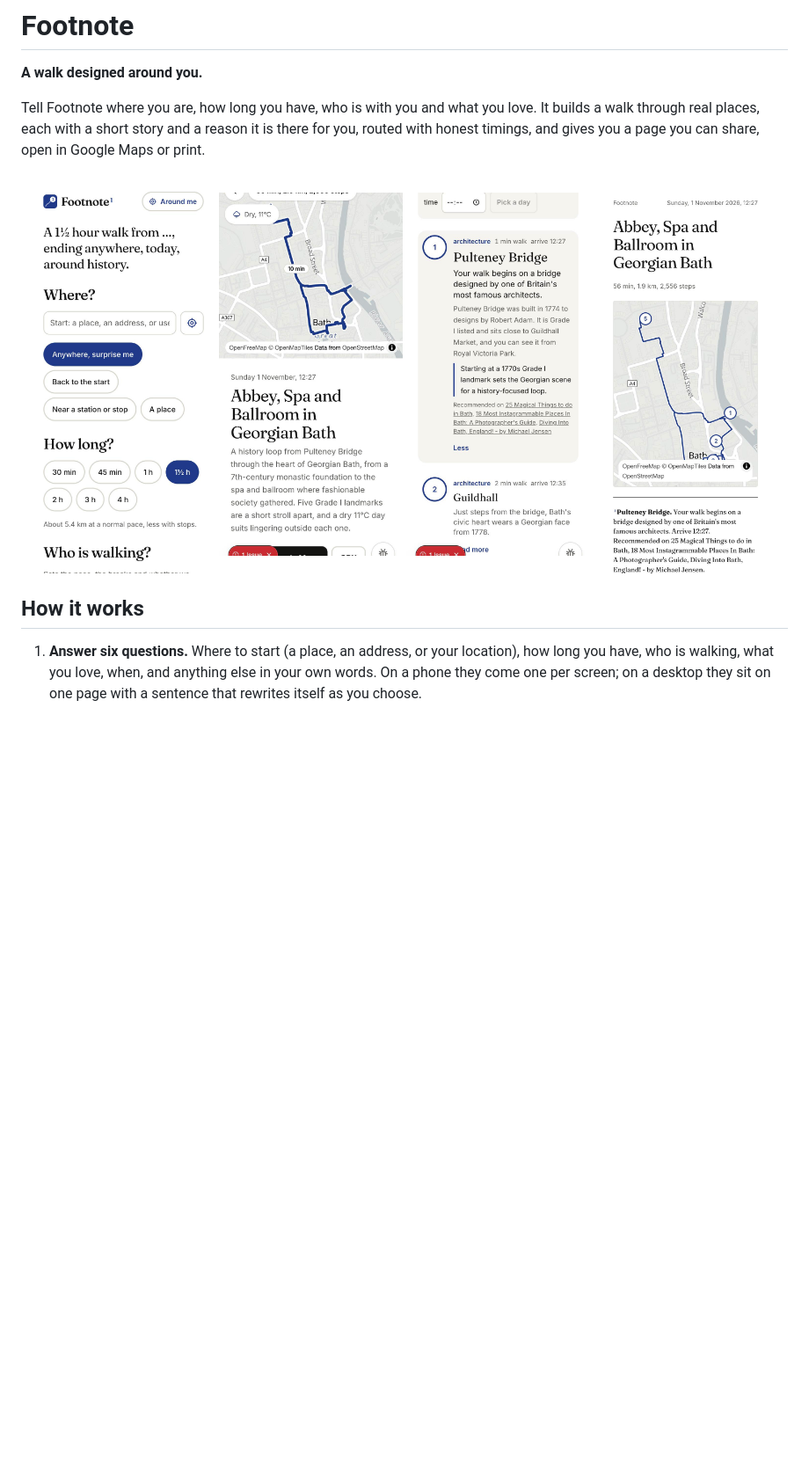
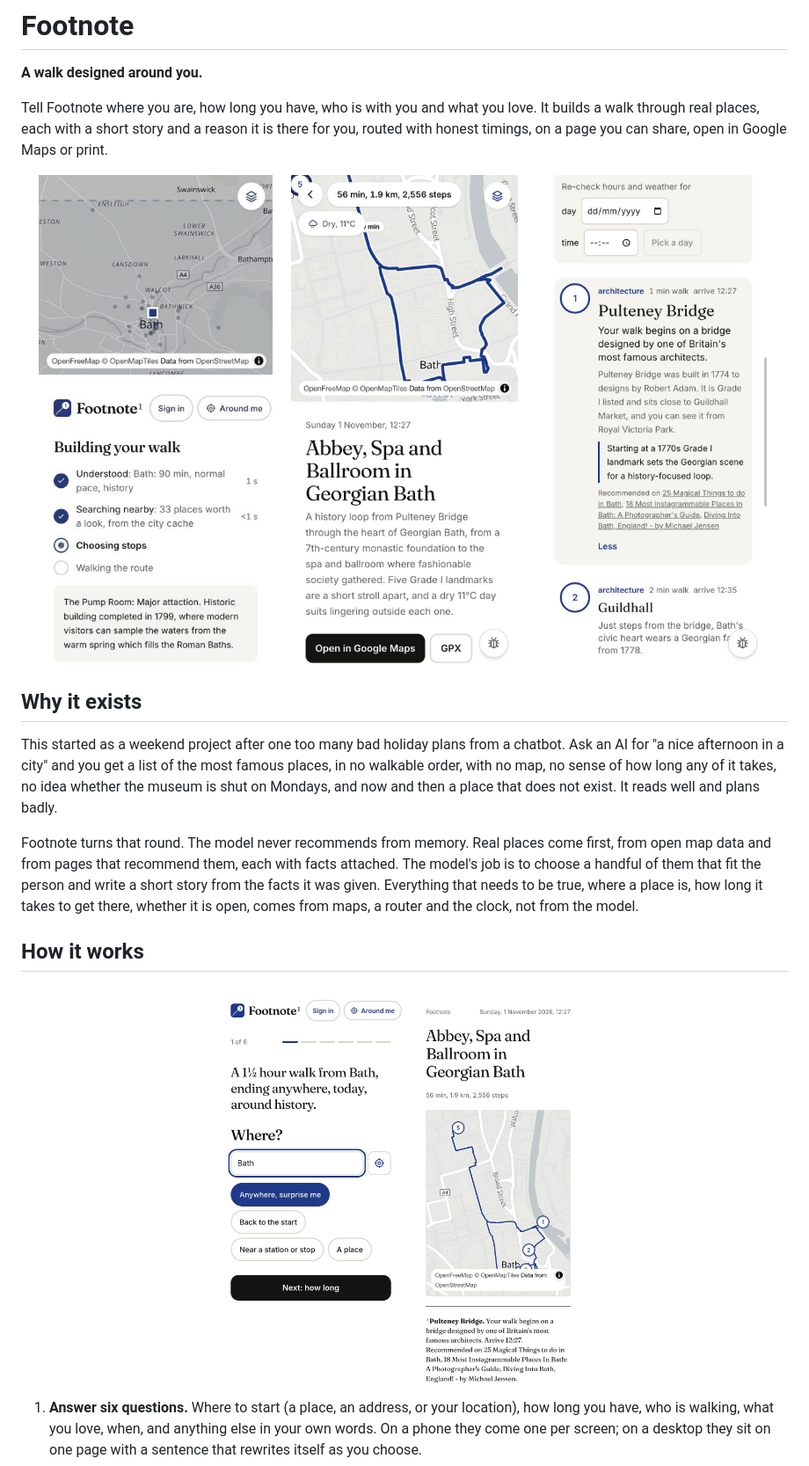
Before and after one commit to mattiaborsoi/footnote, a Markdown page: README.md, the part around one of its changes. Shown at 88% size. GitHub-like rendering; pictures changed too: docs/screenshots/footnoted.jpg, docs/screenshots/home.jpg, docs/screenshots/stops.jpg; blank space fills up the shorter version.

```diff
--- a/README.md
+++ b/README.md
@@ -2,16 +2,26 @@
 
 **A walk designed around you.**
 
-Tell Footnote where you are, how long you have, who is with you and what you love. It builds a walk through real places, each with a short story and a reason it is there for you, routed with honest timings, and gives you a page you can share, open in Google Maps or print.
+Tell Footnote where you are, how long you have, who is with you and what you love. It builds a walk through real places, each with a short story and a reason it is there for you, routed with honest timings, on a page you can share, open in Google Maps or print.
 
 <p align="center">
-  <img src="docs/screenshots/home.jpg" alt="The six questions on a phone" width="24%">
-  <img src="docs/screenshots/walk.jpg" alt="A finished walk: the route on the map, the title and summary" width="24%">
-  <img src="docs/screenshots/stops.jpg" alt="A stop card with its story and the sources that recommend it" width="24%">
+  <img src="docs/screenshots/wait.gif" alt="The map while a walk is built: street routes light up from the start towards the places being considered, then the chosen stops land one by one" width="32%">
+  <img src="docs/screenshots/walk.jpg" alt="A finished walk: the route on the map, the title and the summary" width="32%">
+  <img src="docs/screenshots/stops.jpg" alt="A stop card with its story, why it is here for you, and the pages that recommend it" width="32%">
+</p>
+
+## Why it exists
+
+This started as a weekend project after one too many bad holiday plans from a chatbot. Ask an AI for "a nice afternoon in a city" and you get a list of the most famous places, in no walkable order, with no map, no sense of how long any of it takes, no idea whether the museum is shut on Mondays, and now and then a place that does not exist. It reads well and plans badly.
+
+Footnote turns that round. The model never recommends from memory. Real places come first, from open map data and from pages that recommend them, each with facts attached. The model's job is to choose a handful of them that fit the person and write a short story from the facts it was given. Everything that needs to be true, where a place is, how long it takes to get there, whether it is open, comes from maps, a router and the clock, not from the model.
+
+## How it works
+
+<p align="center">
+  <img src="docs/screenshots/home.jpg" alt="The first of six questions on a phone: where the walk starts" width="24%">
   <img src="docs/screenshots/footnoted.jpg" alt="The footnoted page: the route on one sheet with a numbered note per stop" width="24%">
 </p>
-
-## How it works
 
 1. **Answer six questions.** Where to start (a place, an address, or your location), how long you have, who is walking, what you love, when, and anything else in your own words. On a phone they come one per screen; on a desktop they sit on one page with a sentence that rewrites itself as you choose.
 2. **Watch it think.** While the walk is built, the map shows the search spreading out from your start, the places being considered, and the chosen stops landing one by one. Four honest stages with real timings, never a fake progress bar.
```
Also changed, not shown: other parts of README.md (+34 -9 lines), CLAUDE.md (+9 -8 lines), 3 other files.
